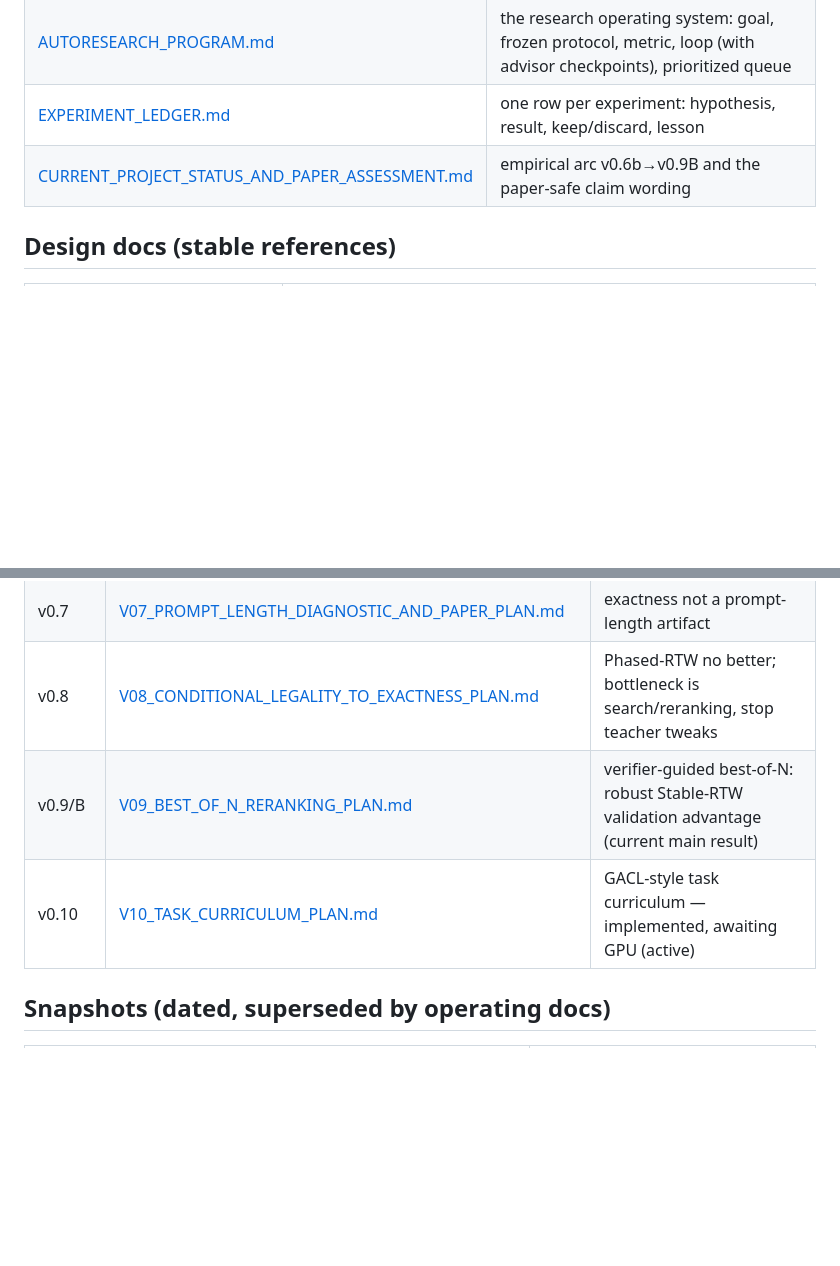
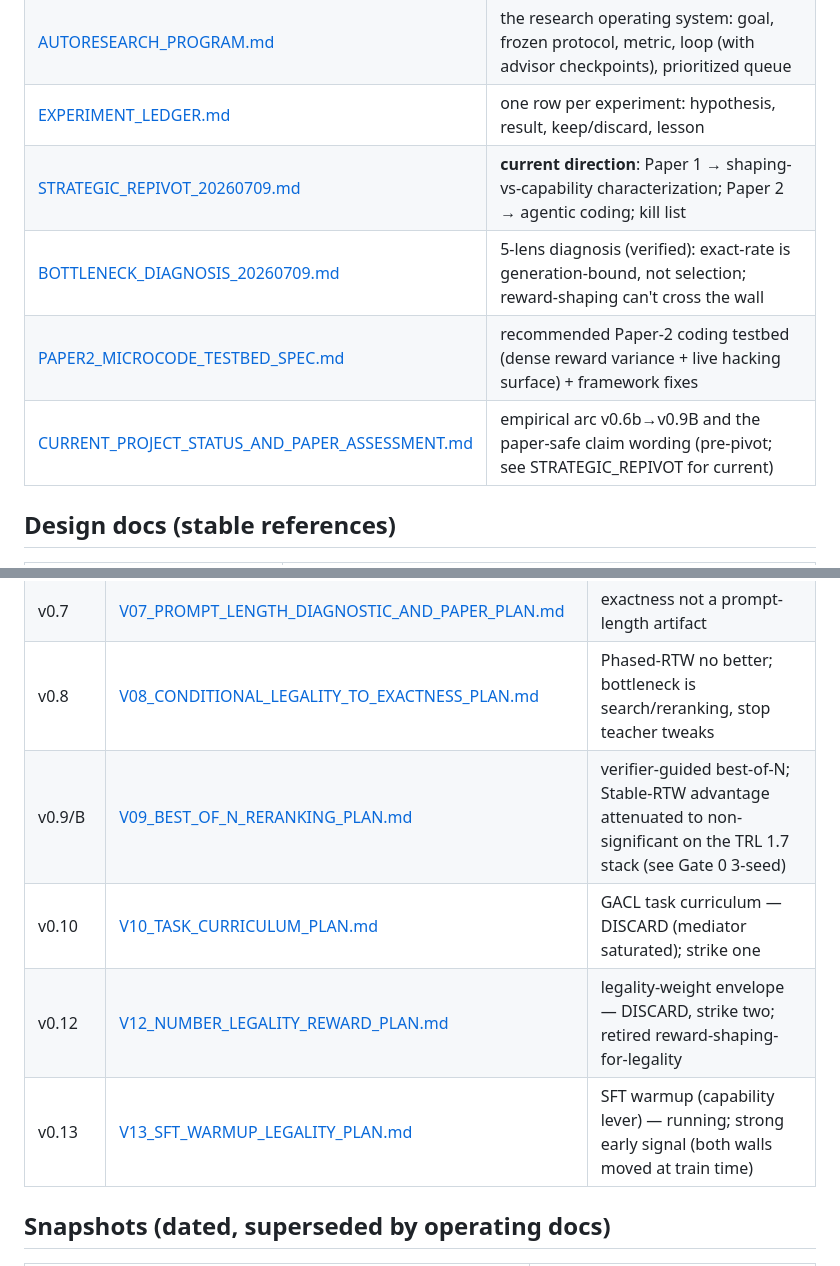
Before and after one commit to linjiw/rtw-llm-research-starter, a Markdown page: docs/README.md, 2 parts joined by grey strips. Rendered like a GitHub page; blank space fills up the shorter version.

Commit message:
Update docs index: strategic pivot docs, v0.10/12/13 outcomes
Co-Authored-By: Claude Fable 5 <noreply@anthropic.com>

```diff
--- a/docs/README.md
+++ b/docs/README.md
@@ -11,7 +11,10 @@ experiment rounds as needed.
 | [NEXT_STEPS.md](NEXT_STEPS.md) | the current concrete plan: what runs now, what decision comes next |
 | [AUTORESEARCH_PROGRAM.md](AUTORESEARCH_PROGRAM.md) | the research operating system: goal, frozen protocol, metric, loop (with advisor checkpoints), prioritized queue |
 | [EXPERIMENT_LEDGER.md](EXPERIMENT_LEDGER.md) | one row per experiment: hypothesis, result, keep/discard, lesson |
-| [CURRENT_PROJECT_STATUS_AND_PAPER_ASSESSMENT.md](CURRENT_PROJECT_STATUS_AND_PAPER_ASSESSMENT.md) | empirical arc v0.6b→v0.9B and the paper-safe claim wording |
+| [STRATEGIC_REPIVOT_20260709.md](STRATEGIC_REPIVOT_20260709.md) | **current direction**: Paper 1 → shaping-vs-capability characterization; Paper 2 → agentic coding; kill list |
+| [BOTTLENECK_DIAGNOSIS_20260709.md](BOTTLENECK_DIAGNOSIS_20260709.md) | 5-lens diagnosis (verified): exact-rate is generation-bound, not selection; reward-shaping can't cross the wall |
+| [PAPER2_MICROCODE_TESTBED_SPEC.md](PAPER2_MICROCODE_TESTBED_SPEC.md) | recommended Paper-2 coding testbed (dense reward variance + live hacking surface) + framework fixes |
+| [CURRENT_PROJECT_STATUS_AND_PAPER_ASSESSMENT.md](CURRENT_PROJECT_STATUS_AND_PAPER_ASSESSMENT.md) | empirical arc v0.6b→v0.9B and the paper-safe claim wording (pre-pivot; see STRATEGIC_REPIVOT for current) |
 
 ## Design docs (stable references)
 
@@ -34,8 +37,10 @@ experiment rounds as needed.
 | v0.6c/d | [V06C_TEACHER_STABILITY.md](V06C_TEACHER_STABILITY.md), [V06D_SEED_EXPANSION_AND_PAPER_PLAN.md](V06D_SEED_EXPANSION_AND_PAPER_PLAN.md) | Stable-RTW (floors/caps/budget) fixes teacher instability |
 | v0.7 | [V07_PROMPT_LENGTH_DIAGNOSTIC_AND_PAPER_PLAN.md](V07_PROMPT_LENGTH_DIAGNOSTIC_AND_PAPER_PLAN.md) | exactness not a prompt-length artifact |
 | v0.8 | [V08_CONDITIONAL_LEGALITY_TO_EXACTNESS_PLAN.md](V08_CONDITIONAL_LEGALITY_TO_EXACTNESS_PLAN.md) | Phased-RTW no better; bottleneck is search/reranking, stop teacher tweaks |
-| v0.9/B | [V09_BEST_OF_N_RERANKING_PLAN.md](V09_BEST_OF_N_RERANKING_PLAN.md) | verifier-guided best-of-N: robust Stable-RTW validation advantage (current main result) |
-| v0.10 | [V10_TASK_CURRICULUM_PLAN.md](V10_TASK_CURRICULUM_PLAN.md) | GACL-style task curriculum — implemented, awaiting GPU (active) |
+| v0.9/B | [V09_BEST_OF_N_RERANKING_PLAN.md](V09_BEST_OF_N_RERANKING_PLAN.md) | verifier-guided best-of-N; Stable-RTW advantage attenuated to non-significant on the TRL 1.7 stack (see Gate 0 3-seed) |
+| v0.10 | [V10_TASK_CURRICULUM_PLAN.md](V10_TASK_CURRICULUM_PLAN.md) | GACL task curriculum — DISCARD (mediator saturated); strike one |
+| v0.12 | [V12_NUMBER_LEGALITY_REWARD_PLAN.md](V12_NUMBER_LEGALITY_REWARD_PLAN.md) | legality-weight envelope — DISCARD, strike two; retired reward-shaping-for-legality |
+| v0.13 | [V13_SFT_WARMUP_LEGALITY_PLAN.md](V13_SFT_WARMUP_LEGALITY_PLAN.md) | SFT warmup (capability lever) — running; strong early signal (both walls moved at train time) |
 
 ## Snapshots (dated, superseded by operating docs)
 
```
